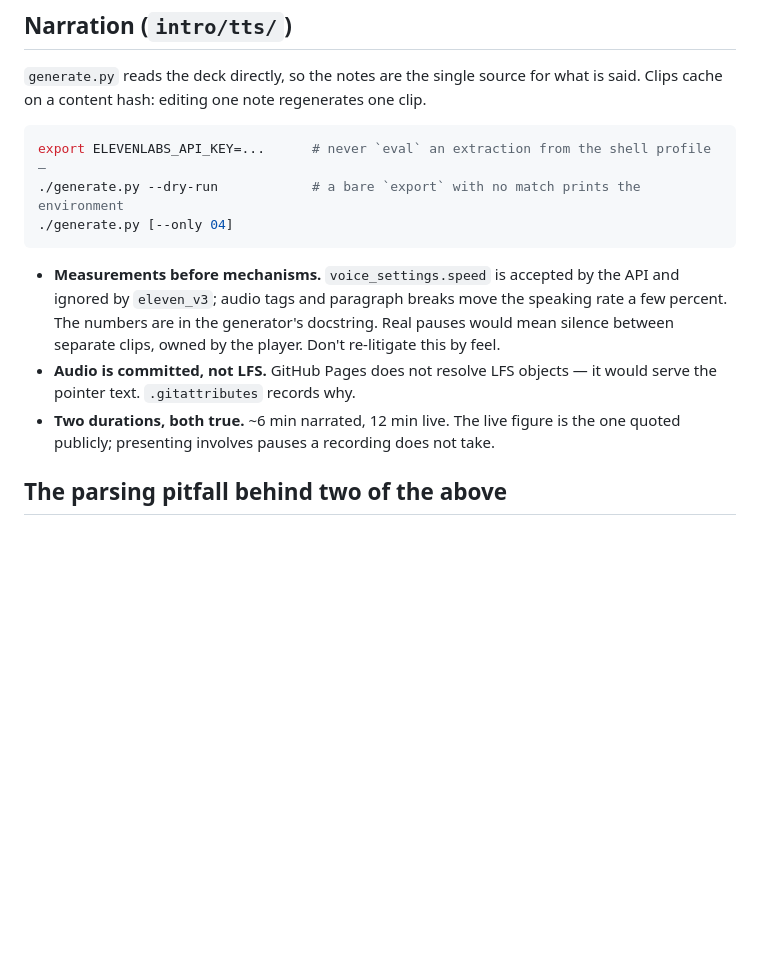
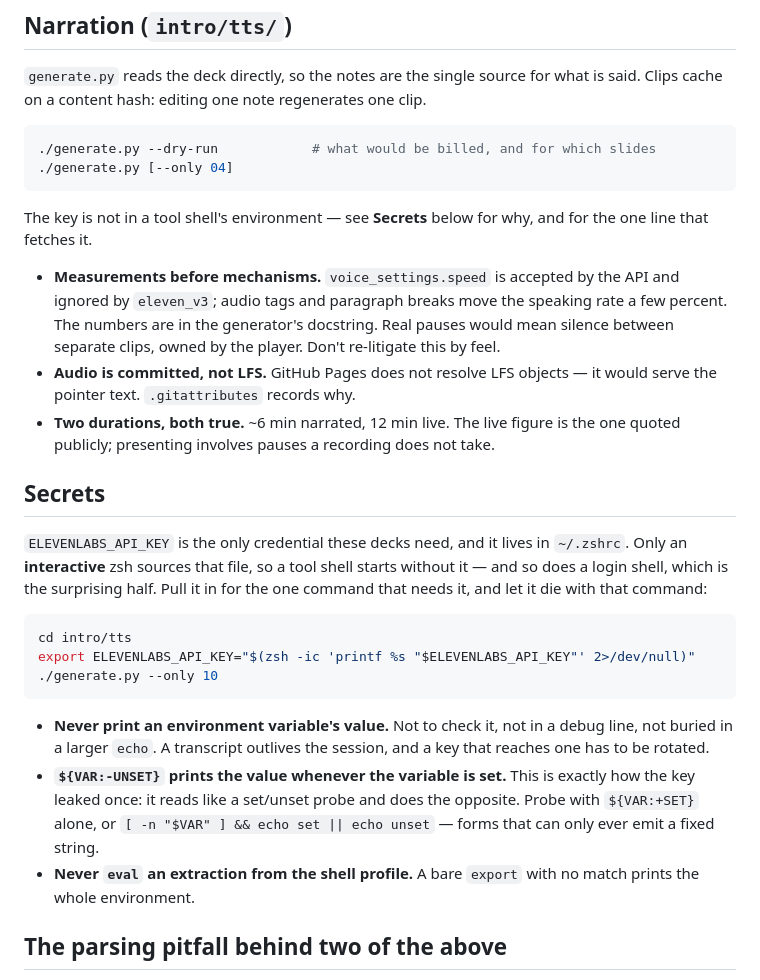
Before and after one commit to guestgraph/guestgraph.github.io, a Markdown page: CLAUDE.md, the part around the change. Rendered like a GitHub page; blank space fills up the shorter version.

Commit message:
Write down how to reach the API key, and never to print it
Two things cost a session each. The key is exported from ~/.zshrc, which only
an interactive zsh sources, so a tool shell — and a login shell, the surprising
half — starts without it; an empty variable is not evidence the key is missing.
And ${VAR:-UNSET} expands to the value whenever the variable is set, so what
reads like a set/unset probe is the opposite. That is how a key reached a
transcript and had to be rotated.

Both now live in one Secrets section with the existing eval warning, instead of
half a rule in a comment inside a code block.

Co-Authored-By: Claude Opus 5 (1M context) <noreply@anthropic.com>

````diff
--- a/CLAUDE.md
+++ b/CLAUDE.md
@@ -52,10 +52,12 @@ and the rest of the tag is swallowed with it. Each of these shipped at least onc
 said. Clips cache on a content hash: editing one note regenerates one clip.
 
 ```bash
-export ELEVENLABS_API_KEY=...      # never `eval` an extraction from the shell profile —
-./generate.py --dry-run            # a bare `export` with no match prints the environment
+./generate.py --dry-run            # what would be billed, and for which slides
 ./generate.py [--only 04]
 ```
+
+The key is not in a tool shell's environment — see **Secrets** below for why, and for the
+one line that fetches it.
 
 - **Measurements before mechanisms.** `voice_settings.speed` is accepted by the API and
   ignored by `eleven_v3`; audio tags and paragraph breaks move the speaking rate a few
@@ -65,6 +67,29 @@ export ELEVENLABS_API_KEY=...      # never `eval` an extraction from the shell p
   serve the pointer text. `.gitattributes` records why.
 - **Two durations, both true.** ~6 min narrated, 12 min live. The live figure is the one
   quoted publicly; presenting involves pauses a recording does not take.
+
+## Secrets
+
+`ELEVENLABS_API_KEY` is the only credential these decks need, and it lives in `~/.zshrc`.
+Only an **interactive** zsh sources that file, so a tool shell starts without it — and so
+does a login shell, which is the surprising half. Pull it in for the one command that
+needs it, and let it die with that command:
+
+```bash
+cd intro/tts
+export ELEVENLABS_API_KEY="$(zsh -ic 'printf %s "$ELEVENLABS_API_KEY"' 2>/dev/null)"
+./generate.py --only 10
+```
+
+- **Never print an environment variable's value.** Not to check it, not in a debug line,
+  not buried in a larger `echo`. A transcript outlives the session, and a key that reaches
+  one has to be rotated.
+- **`${VAR:-UNSET}` prints the value whenever the variable is set.** This is exactly how
+  the key leaked once: it reads like a set/unset probe and does the opposite. Probe with
+  `${VAR:+SET}` alone, or `[ -n "$VAR" ] && echo set || echo unset` — forms that can only
+  ever emit a fixed string.
+- **Never `eval` an extraction from the shell profile.** A bare `export` with no match
+  prints the whole environment.
 
 ## The parsing pitfall behind two of the above
 
````
